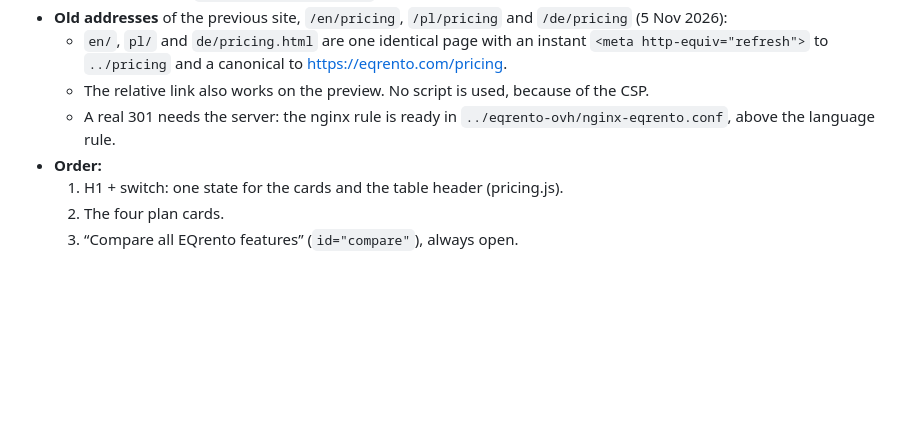
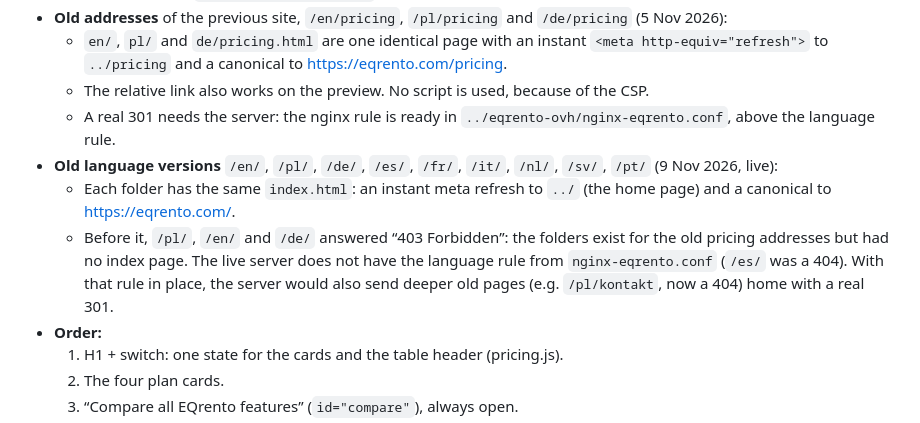
Before and after one commit to eqrento/eqrento_landing_page, a Markdown page: README.md, the part around the change. GitHub-like rendering; blank space fills up the shorter version.

Commit message:
README: the old language folders and why /pl/ was a 403
Co-Authored-By: Claude Opus 5.5 <noreply@anthropic.com>

```diff
--- a/README.md
+++ b/README.md
@@ -98,6 +98,13 @@ at 1201).
     `../pricing` and a canonical to https://eqrento.com/pricing.
   - The relative link also works on the preview. No script is used, because of the CSP.
   - A real 301 needs the server: the nginx rule is ready in `../eqrento-ovh/nginx-eqrento.conf`, above the language rule.
+- **Old language versions** `/en/`, `/pl/`, `/de/`, `/es/`, `/fr/`, `/it/`, `/nl/`, `/sv/`, `/pt/` (9 Nov 2026, live):
+  - Each folder has the same `index.html`: an instant meta refresh to `../` (the home page) and a canonical to
+    https://eqrento.com/.
+  - Before it, `/pl/`, `/en/` and `/de/` answered “403 Forbidden”: the folders exist for the old pricing addresses but
+    had no index page. The live server does not have the language rule from `nginx-eqrento.conf` (`/es/` was a 404).
+    With that rule in place, the server would also send deeper old pages (e.g. `/pl/kontakt`, now a 404) home with a
+    real 301.
 - **Order:**
   1. H1 + switch: one state for the cards and the table header (pricing.js).
   2. The four plan cards.
```
